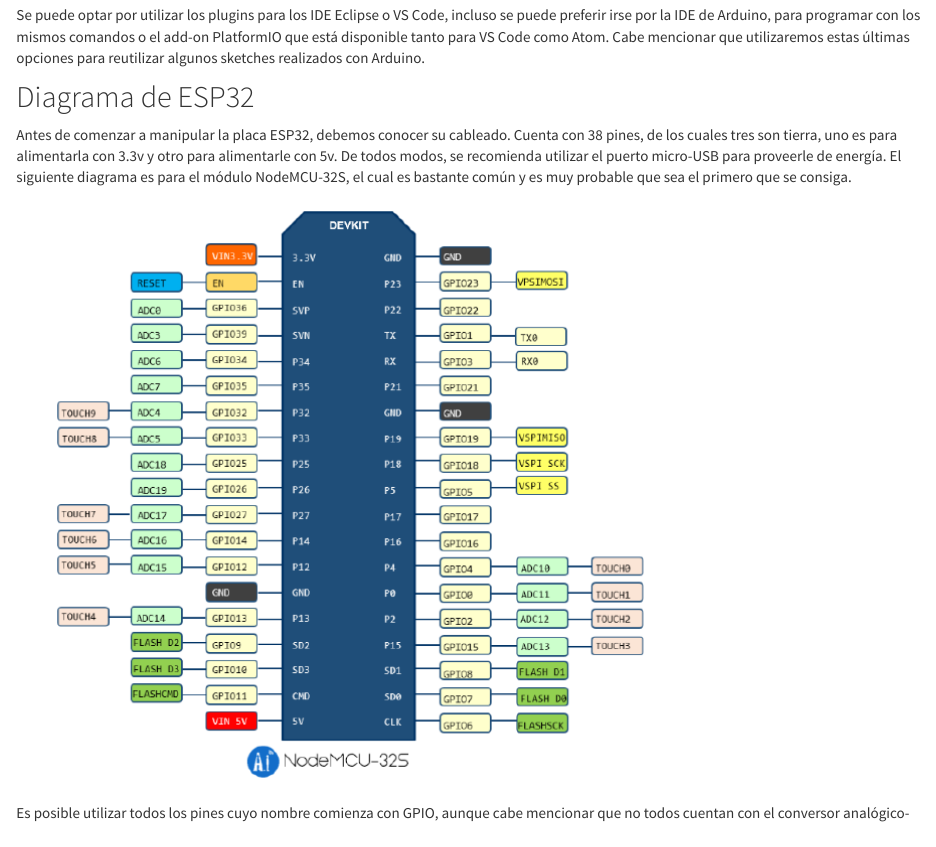
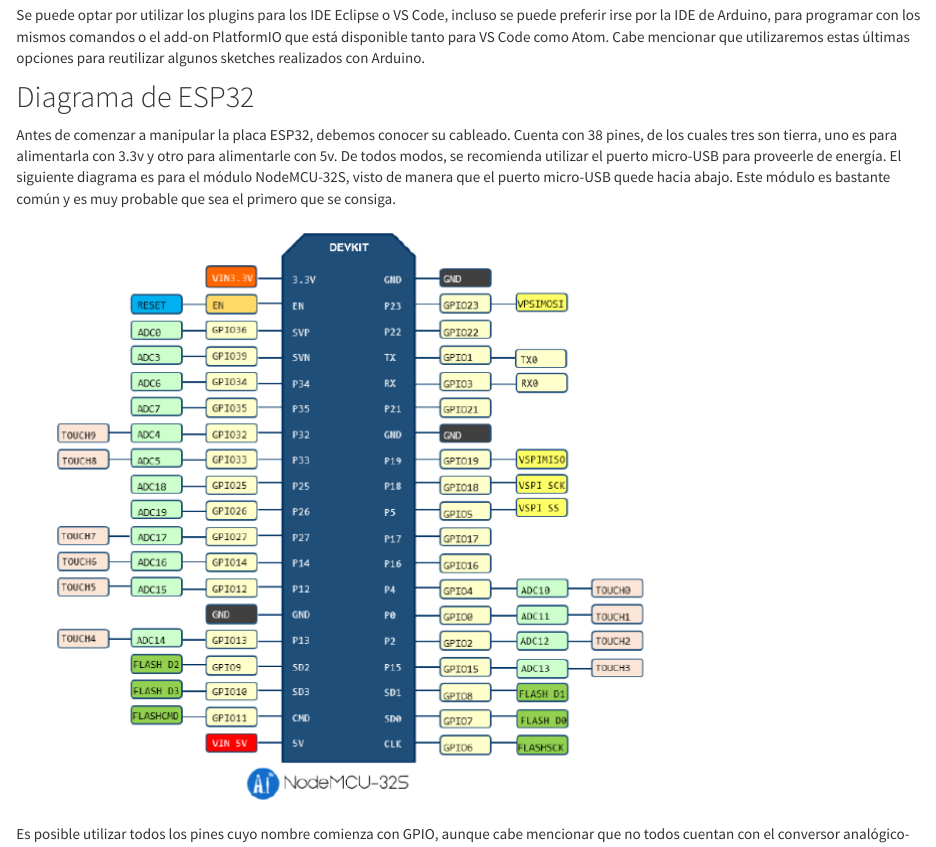
Before and after one commit to LuisEMendoza/SE-UPGoP, an R Markdown document (U2ESP.Rmd): the page in a window 1100 px wide, from 1310 px down. Rendered offline with R 4.5, knitr and Pandoc, with nearby package versions.

Commit message:
Actualizado

```diff
--- a/U2ESP.Rmd
+++ b/U2ESP.Rmd
@@ -65,7 +65,7 @@
 
 ## Diagrama de ESP32
 
-Antes de comenzar a manipular la placa ESP32, debemos conocer su cableado. Cuenta con 38 pines, de los cuales tres son tierra, uno es para alimentarla con 3.3v y otro para alimentarle con 5v. De todos modos, se recomienda utilizar el puerto micro-USB para proveerle de energía. El siguiente diagrama es para el módulo NodeMCU-32S, el cual es bastante común y es muy probable que sea el primero que se consiga.
+Antes de comenzar a manipular la placa ESP32, debemos conocer su cableado. Cuenta con 38 pines, de los cuales tres son tierra, uno es para alimentarla con 3.3v y otro para alimentarle con 5v. De todos modos, se recomienda utilizar el puerto micro-USB para proveerle de energía. El siguiente diagrama es para el módulo NodeMCU-32S, visto de manera que el puerto micro-USB quede hacia abajo. Este módulo es bastante común y es muy probable que sea el primero que se consiga.
 
 ![](images/104-erp32-01.png)
 
```
Also changed, not shown: 15 other files.
